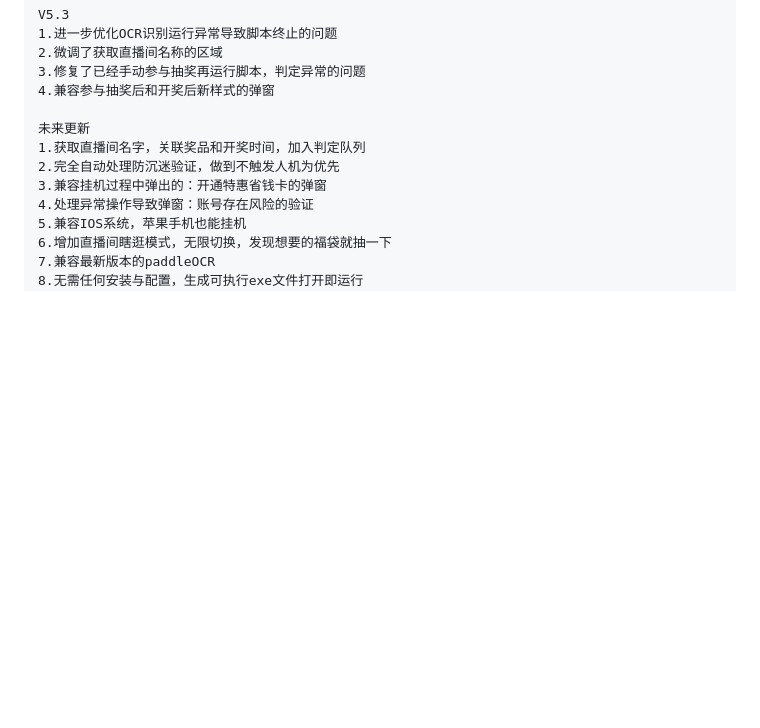
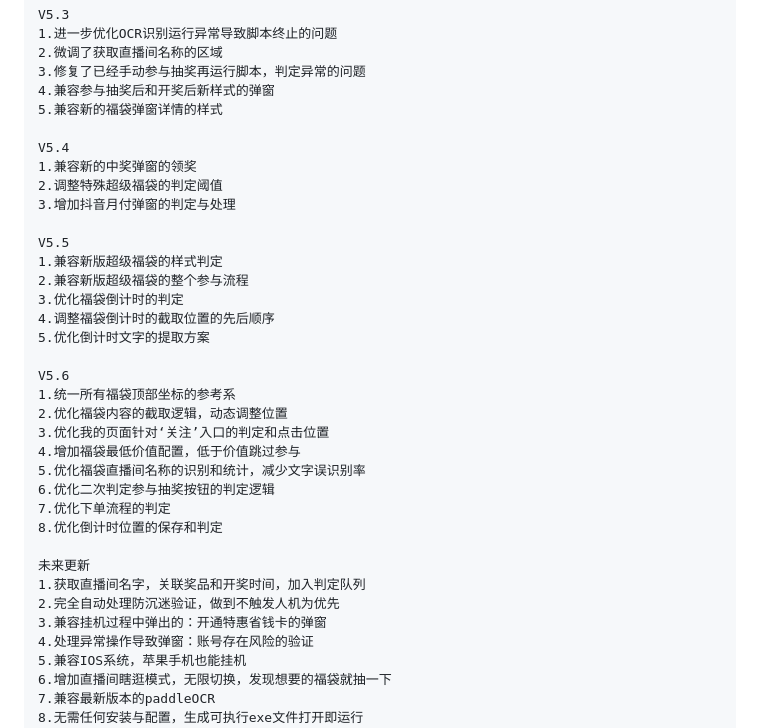
Before and after one commit to pokemonzlj/douyin_guaji, a Markdown page: README.md, the part around one of its changes. Rendered like a GitHub page; blank space fills up the shorter version.

```diff
--- a/README.md
+++ b/README.md
@@ -248,6 +248,29 @@ V4.3版本已发布
     2.微调了获取直播间名称的区域
     3.修复了已经手动参与抽奖再运行脚本，判定异常的问题
     4.兼容参与抽奖后和开奖后新样式的弹窗
+    5.兼容新的福袋弹窗详情的样式
+
+    V5.4
+    1.兼容新的中奖弹窗的领奖
+    2.调整特殊超级福袋的判定阈值
+    3.增加抖音月付弹窗的判定与处理
+
+    V5.5
+    1.兼容新版超级福袋的样式判定
+    2.兼容新版超级福袋的整个参与流程
+    3.优化福袋倒计时的判定
+    4.调整福袋倒计时的截取位置的先后顺序
+    5.优化倒计时文字的提取方案
+
+    V5.6
+    1.统一所有福袋顶部坐标的参考系
+    2.优化福袋内容的截取逻辑，动态调整位置
+    3.优化我的页面针对‘关注’入口的判定和点击位置
+    4.增加福袋最低价值配置，低于价值跳过参与
+    5.优化福袋直播间名称的识别和统计，减少文字误识别率
+    6.优化二次判定参与抽奖按钮的判定逻辑
+    7.优化下单流程的判定
+    8.优化倒计时位置的保存和判定
 
     未来更新
     1.获取直播间名字，关联奖品和开奖时间，加入判定队列
```
Also changed, not shown: other parts of README.md (+10 -10 lines).
